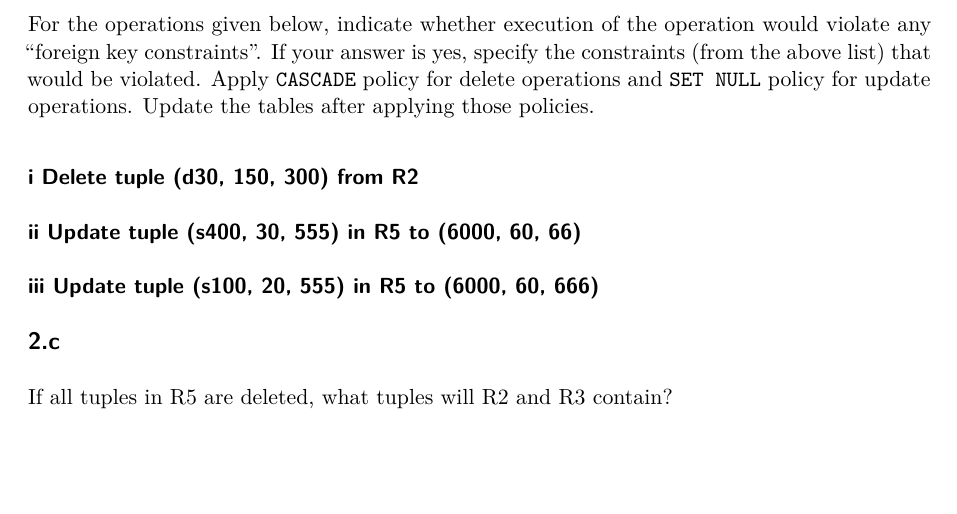
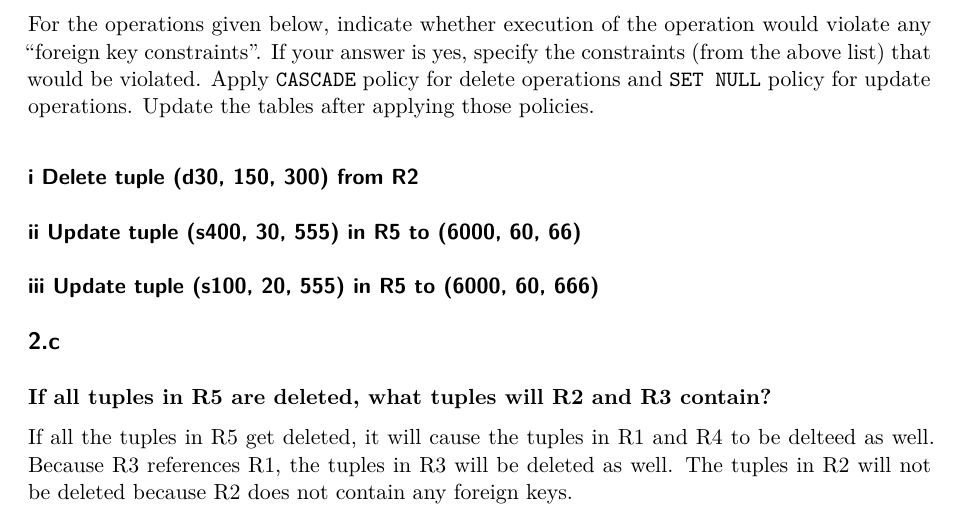
Before and after one commit to zfechko/Comp-Sci-451, a Quarto document (Assignments/HW 2/HW 2.qmd): part of page 5 of 5, cut so that both start at the same text, the shorter picture padded with empty space. Rendered offline with R 4.5, knitr and Pandoc in place of Quarto, then LaTeX, with nearby package versions.

Commit message:
finished question 2c

```diff
--- a/Assignments/HW 2/HW 2.qmd
+++ b/Assignments/HW 2/HW 2.qmd
@@ -173,4 +173,6 @@ For the operations given below, indicate whether execution of the operation woul
 
 
 ## 2.c
-If all tuples in R5 are deleted, what tuples will R2 and R3 contain?
+**If all tuples in R5 are deleted, what tuples will R2 and R3 contain?**
+
+If all the tuples in R5 get deleted, it will cause the tuples in R1 and R4 to be delteed as well. Because R3 references R1, the tuples in R3 will be deleted as well. The tuples in R2 will not be deleted because R2 does not contain any foreign keys.
```
Also changed, not shown: Assignments/HW 2/HW-2.pdf.
